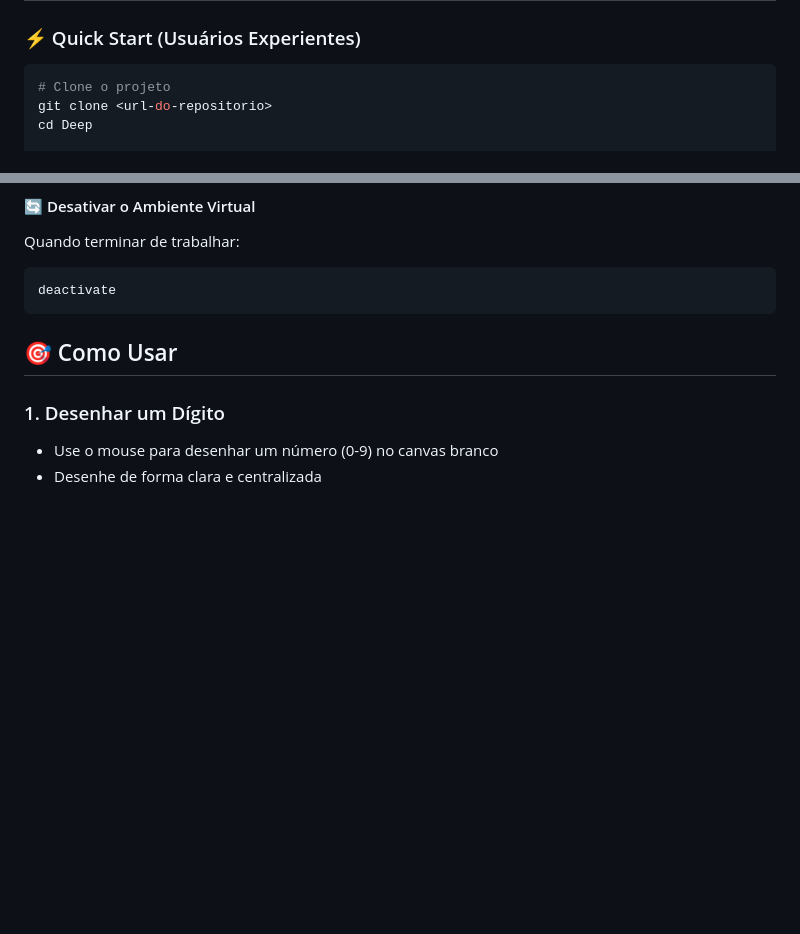
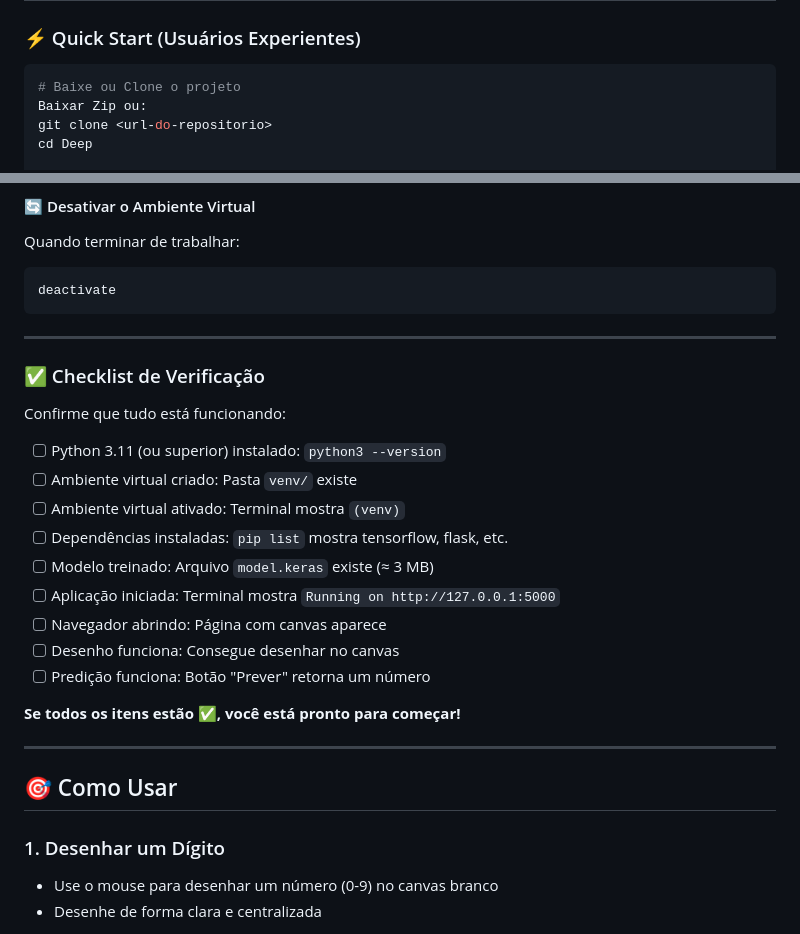
Before and after one commit to MARISTELAOLIVEIRA/ia-digitos, a Markdown page: README.md, 2 parts joined by grey strips. Rendered like a GitHub page; blank space fills up the shorter version.

````diff
--- a/README.md
+++ b/README.md
@@ -88,7 +88,8 @@ Deep/
 ### ⚡ Quick Start (Usuários Experientes)
 
 ```bash
-# Clone o projeto
+# Baixe ou Clone o projeto
+Baixar Zip ou:
 git clone <url-do-repositorio>
 cd Deep
 
@@ -284,6 +285,26 @@ Quando terminar de trabalhar:
 ```bash
 deactivate
 ```
+
+---
+
+### ✅ Checklist de Verificação
+
+Confirme que tudo está funcionando:
+
+- [ ] Python 3.11 (ou superior) instalado: `python3 --version`
+- [ ] Ambiente virtual criado: Pasta `venv/` existe
+- [ ] Ambiente virtual ativado: Terminal mostra `(venv)`
+- [ ] Dependências instaladas: `pip list` mostra tensorflow, flask, etc.
+- [ ] Modelo treinado: Arquivo `model.keras` existe (≈ 3 MB)
+- [ ] Aplicação iniciada: Terminal mostra `Running on http://127.0.0.1:5000`
+- [ ] Navegador abrindo: Página com canvas aparece
+- [ ] Desenho funciona: Consegue desenhar no canvas
+- [ ] Predição funciona: Botão "Prever" retorna um número
+
+**Se todos os itens estão ✅, você está pronto para começar!**
+
+---
 
 ## 🎯 Como Usar
 
````
